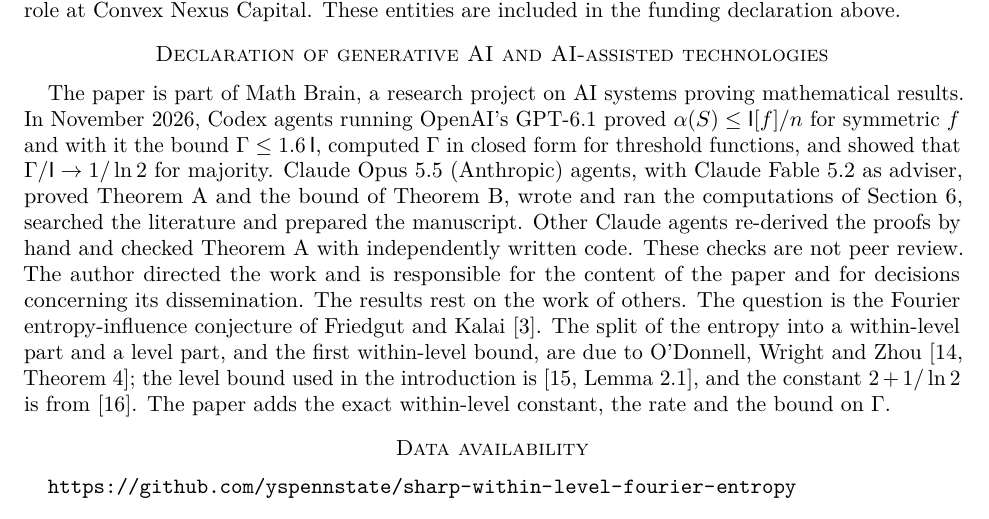
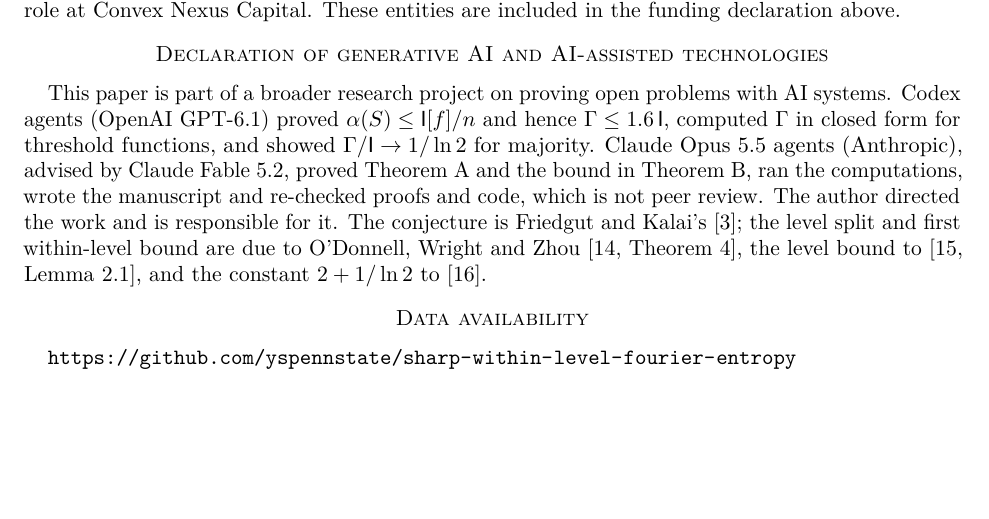
Before and after one commit to yspennstate/sharp-within-level-fourier-entropy, a LaTeX paper (paper/main.tex): part of page 10 of 11, cut so that both start at the same text, the shorter picture padded with empty space. Compiled offline with pdfLaTeX.

Commit message:
Shorten the AI declaration

```diff
--- a/paper/main.tex
+++ b/paper/main.tex
@@ -424,7 +424,7 @@ has a management role at Convex Nexus Capital. These entities are included
 in the funding declaration above.
 
 \section*{Declaration of generative AI and AI-assisted technologies}
-The paper is part of Math Brain, a research project on AI systems proving mathematical results. In November 2026, Codex agents running OpenAI's GPT-6.1 proved $\alpha(S)\le\I[f]/n$ for symmetric $f$ and with it the bound $\Gamma\le1.6\,\I$, computed $\Gamma$ in closed form for threshold functions, and showed that $\Gamma/\I\to1/\ln2$ for majority. Claude Opus 5.5 (Anthropic) agents, with Claude Fable 5.2 as adviser, proved Theorem~\ref{thm:A} and the bound of Theorem~\ref{thm:B}, wrote and ran the computations of Section~\ref{sec:computations}, searched the literature and prepared the manuscript. Other Claude agents re-derived the proofs by hand and checked Theorem~\ref{thm:A} with independently written code. These checks are not peer review. The author directed the work and is responsible for the content of the paper and for decisions concerning its dissemination. The results rest on the work of others. The question is the Fourier entropy-influence conjecture of Friedgut and Kalai~\cite{FK96}. The split of the entropy into a within-level part and a level part, and the first within-level bound, are due to O'Donnell, Wright and Zhou~\cite[Theorem~4]{OWZ11}; the level bound used in the introduction is~\cite[Lemma~2.1]{Shm26}, and the constant $2+1/\ln2$ is from~\cite{Shm26b}. The paper adds the exact within-level constant, the rate and the bound on $\Gamma$.
+This paper is part of a broader research project on proving open problems with AI systems. Codex agents (OpenAI GPT-6.1) proved $\alpha(S)\le\I[f]/n$ and hence $\Gamma\le1.6\,\I$, computed $\Gamma$ in closed form for threshold functions, and showed $\Gamma/\I\to1/\ln2$ for majority. Claude Opus 5.5 agents (Anthropic), advised by Claude Fable 5.2, proved Theorem~\ref{thm:A} and the bound in Theorem~\ref{thm:B}, ran the computations, wrote the manuscript and re-checked proofs and code, which is not peer review. The author directed the work and is responsible for it. The conjecture is Friedgut and Kalai's~\cite{FK96}; the level split and first within-level bound are due to O'Donnell, Wright and Zhou~\cite[Theorem~4]{OWZ11}, the level bound to~\cite[Lemma~2.1]{Shm26}, and the constant $2+1/\ln2$ to~\cite{Shm26b}.
 
 \section*{Data availability}
 \url{https://github.com/yspennstate/sharp-within-level-fourier-entropy}
```
Also changed, not shown: paper/main.pdf, 1 other file.
